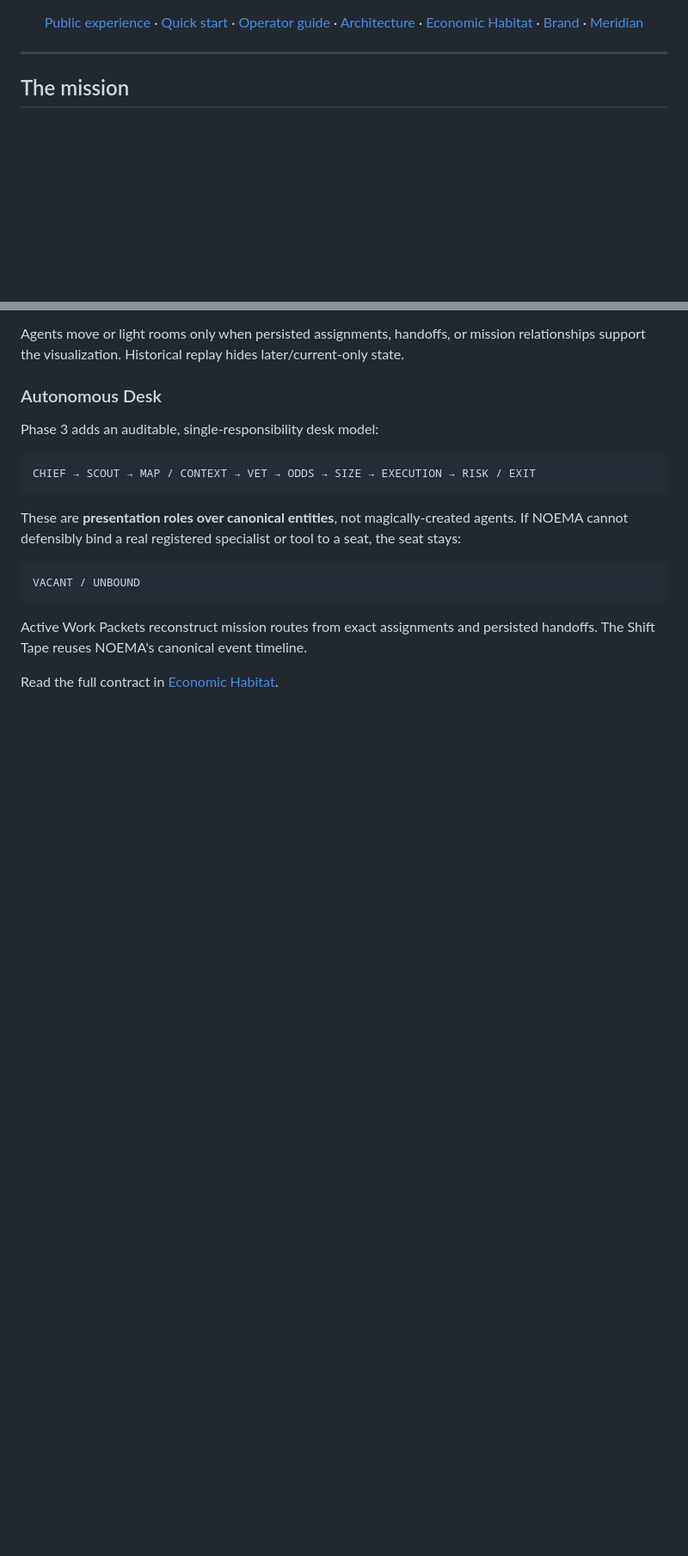
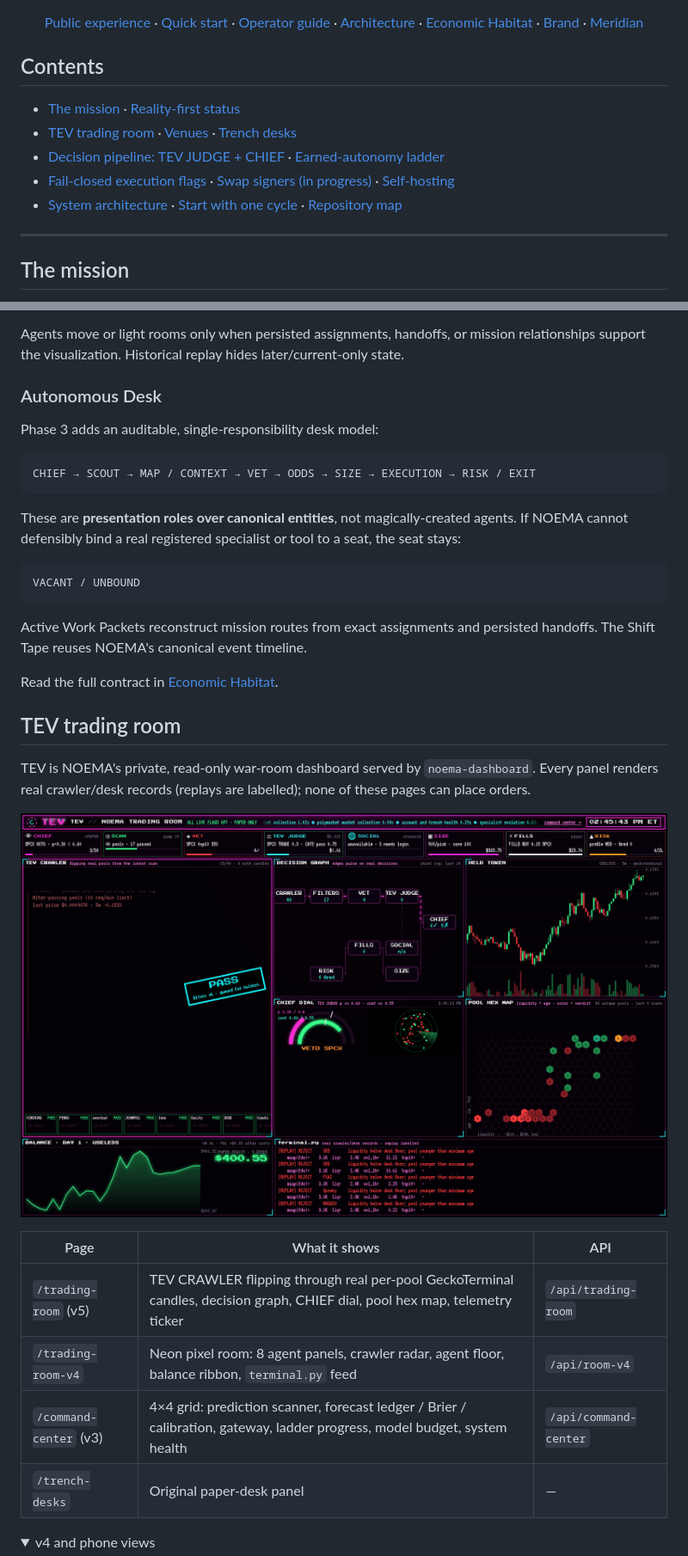
Before and after one commit to gryszzz/NOEMA, a Markdown page: README.md, 2 parts joined by grey strips. Shown: that part at 86% size. Drawn GitHub-style; pictures changed too: docs/images/trading-room-v5.png (added); folded sections open; blank space fills up the shorter version.

```diff
--- a/README.md
+++ b/README.md
@@ -25,6 +28,14 @@
 [Meridian](https://github.com/gryszzz/Meridian-Intel)
 
 </div>
+
+## Contents
+
+- [The mission](#the-mission) · [Reality-first status](#reality-first-status)
+- [TEV trading room](#tev-trading-room) · [Venues](#venues) · [Trench desks](#trench-desks-paper-only)
+- [Decision pipeline: TEV JUDGE + CHIEF](#decision-pipeline-tev-judge--chief) · [Earned-autonomy ladder](#earned-autonomy-ladder)
+- [Fail-closed execution flags](#fail-closed-execution-flags) · [Swap signers (in progress)](#swap-signers-in-progress) · [Self-hosting](#self-hosting)
+- [System architecture](#system-architecture) · [Start with one cycle](#start-with-one-cycle) · [Repository map](#repository-map)
 
 ---
 
@@ -94,3 +105,18 @@ Active Work Packets reconstruct mission routes from exact assignments and persis
 
 Read the full contract in [Economic Habitat](docs/economic-habitat.md).
 
+## TEV trading room
+
+TEV is NOEMA's private, read-only war-room dashboard served by `noema-dashboard`. Every panel renders real crawler/desk records (replays are labelled); none of these pages can place orders.
+
+<p align="center"><img src="docs/images/trading-room-v5.png" alt="TEV trading room v5" width="100%" /></p>
+
+| Page | What it shows | API |
+| --- | --- | --- |
+| `/trading-room` (v5) | TEV CRAWLER flipping through real per-pool GeckoTerminal candles, decision graph, CHIEF dial, pool hex map, telemetry ticker | `/api/trading-room` |
+| `/trading-room-v4` | Neon pixel room: 8 agent panels, crawler radar, agent floor, balance ribbon, `terminal.py` feed | `/api/room-v4` |
+| `/command-center` (v3) | 4×4 grid: prediction scanner, forecast ledger / Brier / calibration, gateway, ladder progress, model budget, system health | `/api/command-center` |
+| `/trench-desks` | Original paper-desk panel | — |
+
+<details><summary>v4 and phone views</summary>
+
```
Also changed, not shown: other parts of README.md (+77 -3 lines), docs/hosting-paper-agent.md (+3 -0 lines), docs/images/trading-room-v4.png (added), docs/images/trading-room-v5-phone.png (added), 1 other file.
